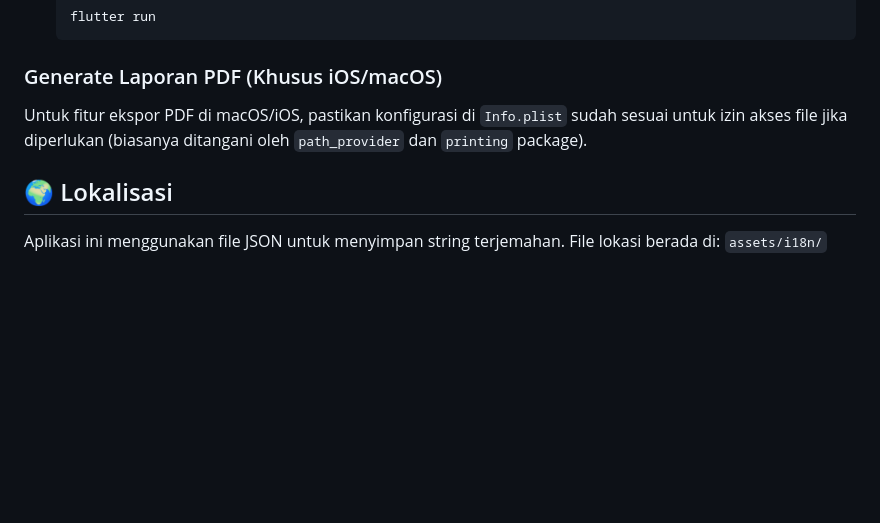
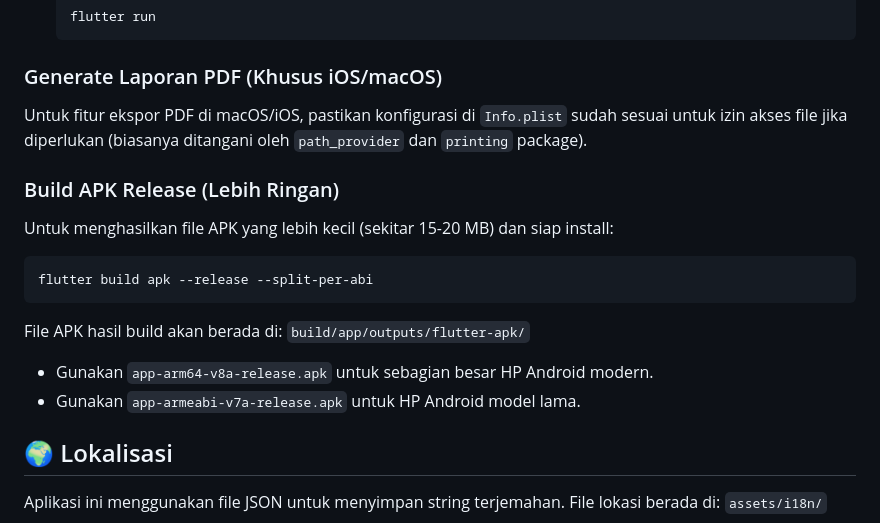
Before and after one commit to auliarampit/cuanflow, a Markdown page: README.md, the part around the change. Rendered like a GitHub page; blank space fills up the shorter version.

Commit message:
docs: add APK build instructions to README

````diff
--- a/README.md
+++ b/README.md
@@ -77,6 +77,20 @@ Ikuti langkah-langkah berikut untuk menjalankan proyek ini di lingkungan lokal A
 
 Untuk fitur ekspor PDF di macOS/iOS, pastikan konfigurasi di `Info.plist` sudah sesuai untuk izin akses file jika diperlukan (biasanya ditangani oleh `path_provider` dan `printing` package).
 
+### Build APK Release (Lebih Ringan)
+
+Untuk menghasilkan file APK yang lebih kecil (sekitar 15-20 MB) dan siap install:
+
+```bash
+flutter build apk --release --split-per-abi
+```
+
+File APK hasil build akan berada di:
+`build/app/outputs/flutter-apk/`
+
+*   Gunakan `app-arm64-v8a-release.apk` untuk sebagian besar HP Android modern.
+*   Gunakan `app-armeabi-v7a-release.apk` untuk HP Android model lama.
+
 ## 🌍 Lokalisasi
 
 Aplikasi ini menggunakan file JSON untuk menyimpan string terjemahan.
````
